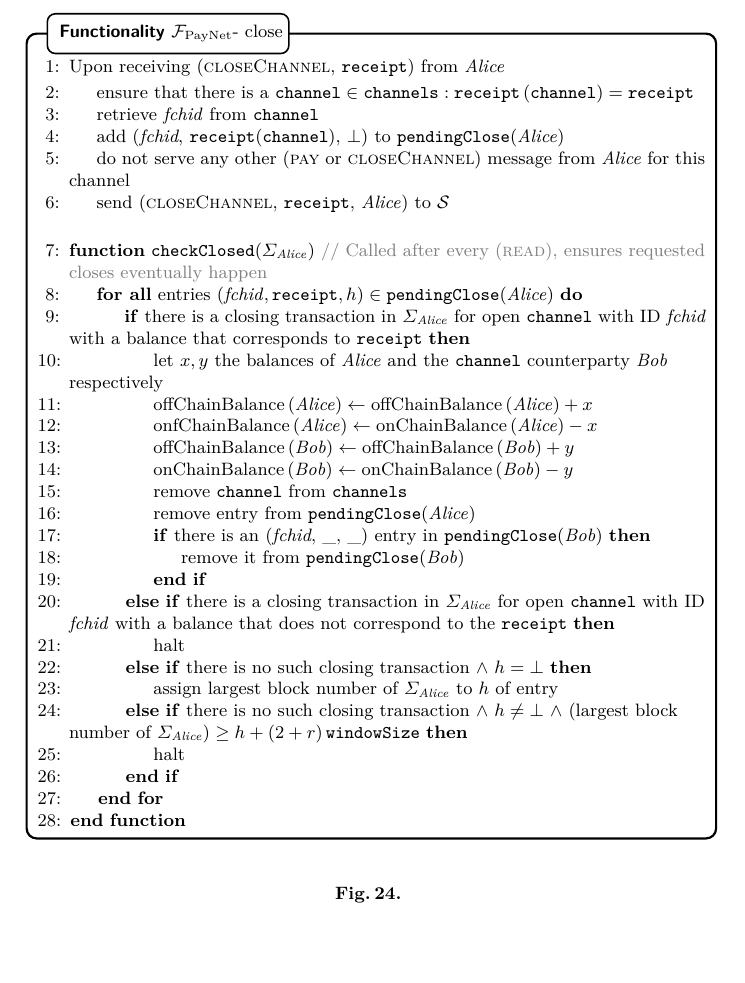
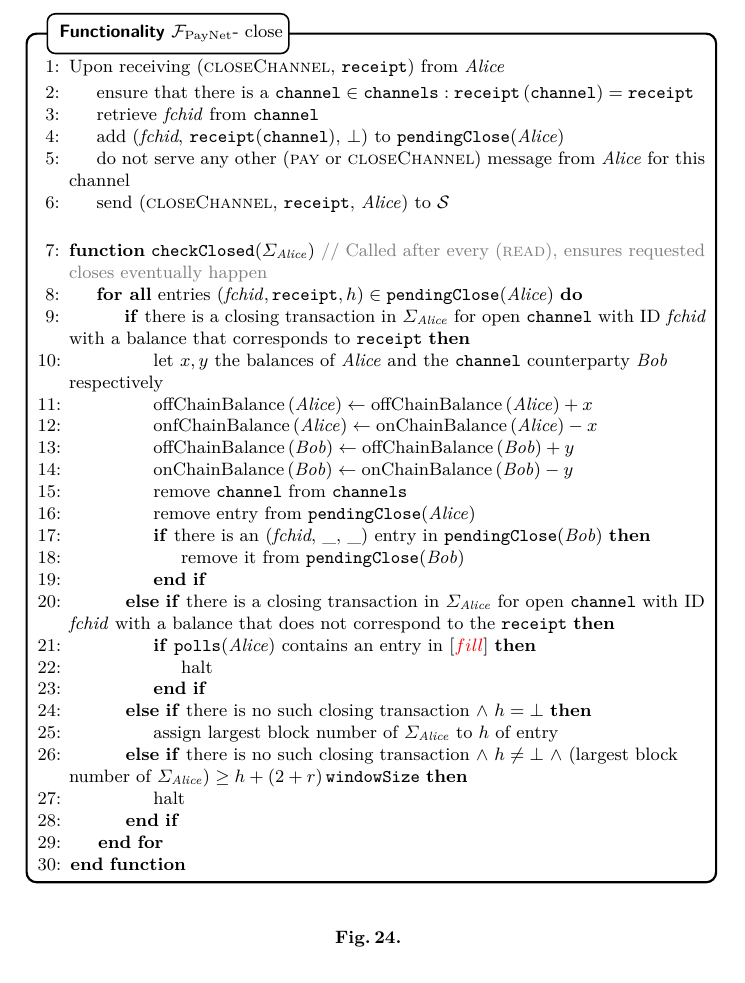
Before and after one commit to OrfeasLitos/PaymentChannels, a LaTeX paper (src/paymentChannels.tex, which reads src/payfunc.tex): part of page 25 of 53, cut so that both start at the same text. Compiled offline with pdfLaTeX.

Commit message:
Do not halt if alice negligent in "checkClosed"

```diff
--- a/src/payfunc.tex
+++ b/src/payfunc.tex
@@ -365,7 +365,9 @@
             \ElsIf{there is a closing transaction in $\Sigma_{\alice}$ for open
             \texttt{channel} with ID \textit{fchid} with a balance that does not
             correspond to the \texttt{receipt}}
-              \State halt
+              \If{\texttt{polls}(\alice) contains an entry in $[\TODO{fill}]$}
+                \State halt
+              \EndIf
             \ElsIf{there is no such closing transaction $\wedge \ h = \bot$}
               \State assign largest block number of $\Sigma_{\alice}$ to $h$ of
               entry
```
